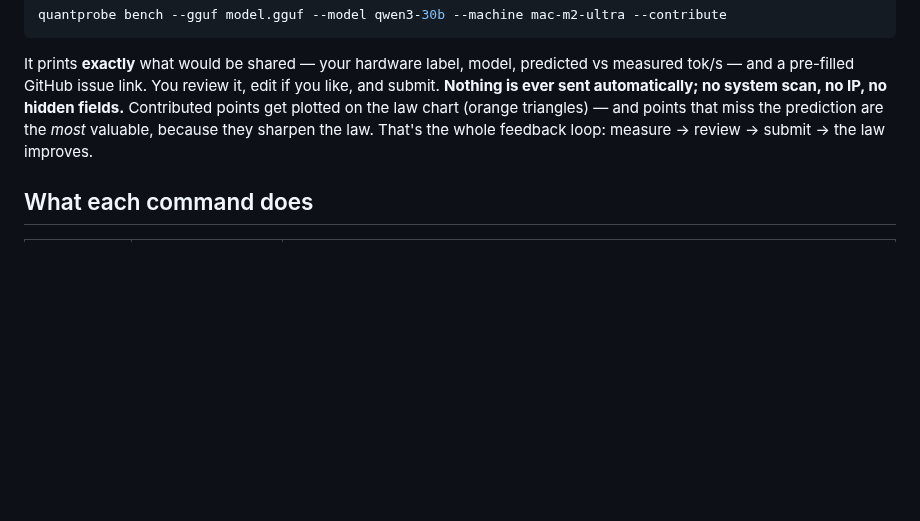
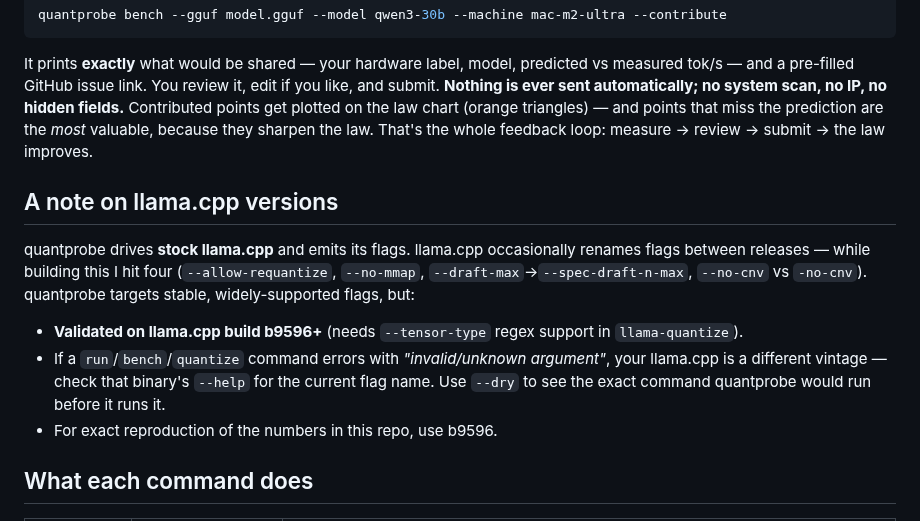
Before and after one commit to FedericoTs/quantprobe, a Markdown page: QUICKSTART.md, the part around the change. Rendered like a GitHub page; blank space fills up the shorter version.

```diff
--- a/QUICKSTART.md
+++ b/QUICKSTART.md
@@ -122,6 +122,14 @@ quantprobe bench --gguf model.gguf --model qwen3-30b --machine mac-m2-ultra --co
 
 It prints **exactly** what would be shared — your hardware label, model, predicted vs measured tok/s — and a pre-filled GitHub issue link. You review it, edit if you like, and submit. **Nothing is ever sent automatically; no system scan, no IP, no hidden fields.** Contributed points get plotted on the law chart (orange triangles) — and points that miss the prediction are the *most* valuable, because they sharpen the law. That's the whole feedback loop: measure → review → submit → the law improves.
 
+## A note on llama.cpp versions
+
+quantprobe drives **stock llama.cpp** and emits its flags. llama.cpp occasionally renames flags between releases — while building this I hit four (`--allow-requantize`, `--no-mmap`, `--draft-max`→`--spec-draft-n-max`, `--no-cnv` vs `-no-cnv`). quantprobe targets stable, widely-supported flags, but:
+
+- **Validated on llama.cpp build b9596+** (needs `--tensor-type` regex support in `llama-quantize`).
+- If a `run`/`bench`/`quantize` command errors with *"invalid/unknown argument"*, your llama.cpp is a different vintage — check that binary's `--help` for the current flag name. Use `--dry` to see the exact command quantprobe would run before it runs it.
+- For exact reproduction of the numbers in this repo, use b9596.
+
 ## What each command does
 
 | command | needs llama.cpp? | what it does |
```
Also changed, not shown: README.md (+8 -0 lines).
